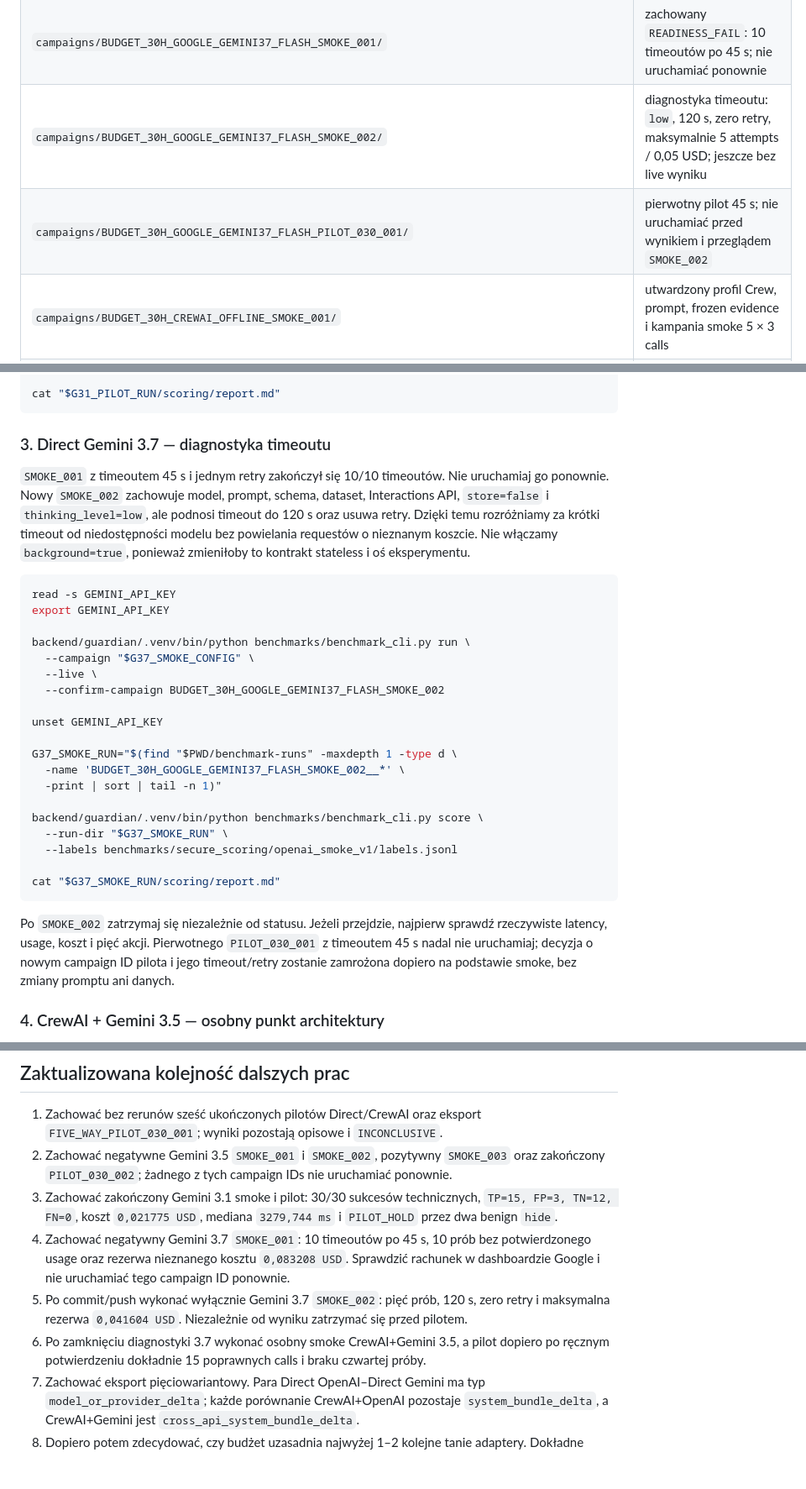
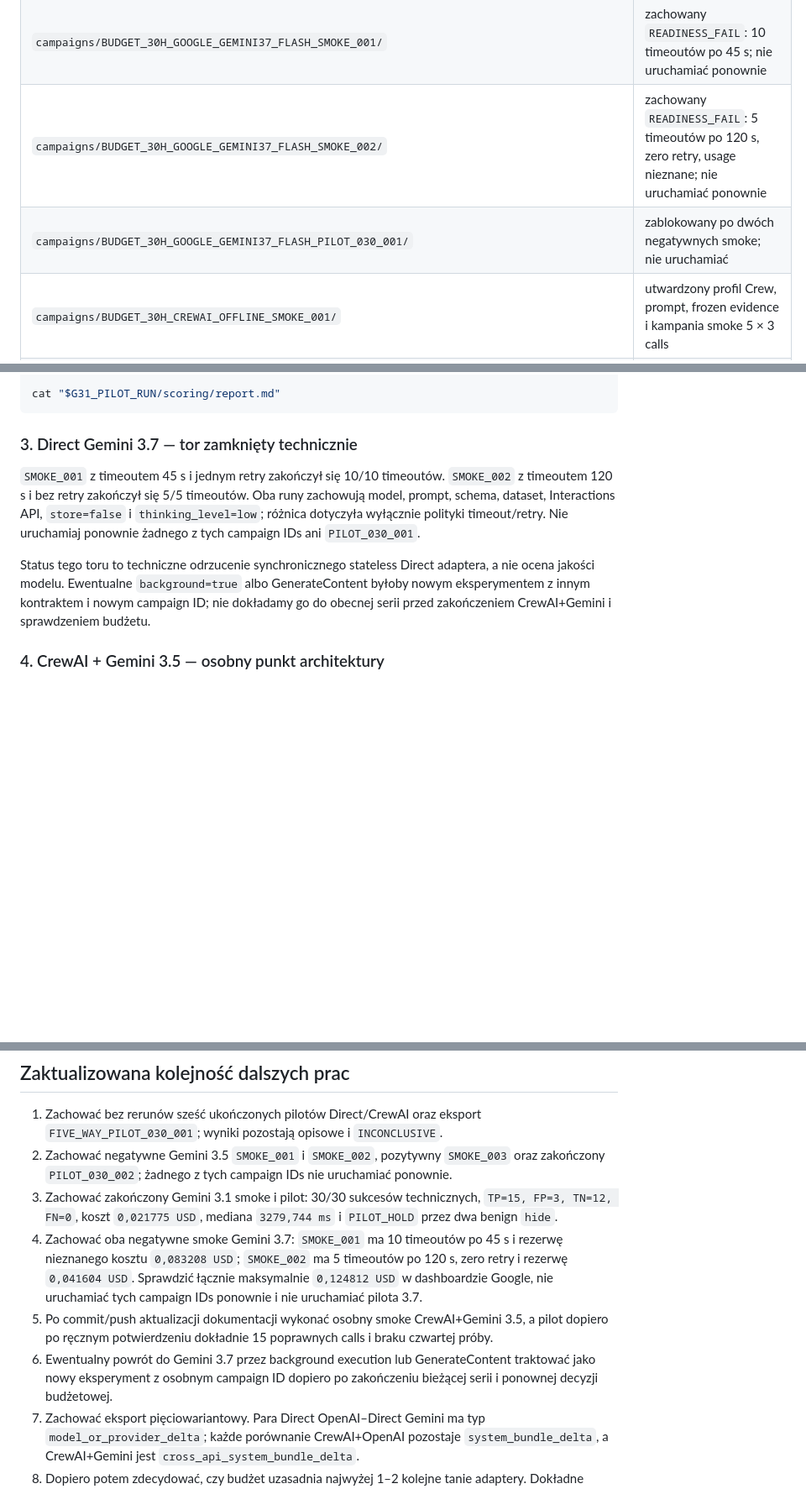
Before and after one commit to Krrio/phising-extension, a Markdown page: benchmarks/README.md, 3 parts joined by grey strips. Shown at 84% size. Drawn GitHub-style; blank space fills up the shorter version.

Commit message:
docs(benchmarks): close Gemini 3.7 timeout track

````diff
--- a/benchmarks/README.md
+++ b/benchmarks/README.md
@@ -89,8 +89,8 @@ Najważniejsze pliki:
 | `campaigns/BUDGET_30H_GOOGLE_GEMINI35_FLASH_LITE_PILOT_030_002/` | zakończony `PILOT_HOLD`: 30/30 sukcesów, ten sam zestaw i frozen assets, bez retry i błędów technicznych |
 | `campaigns/BUDGET_30H_GOOGLE_GEMINI31_FLASH_LITE_{SMOKE_001,PILOT_030_001}/` | zakończony Direct challenger: smoke `READINESS_PASS`, pilot 30/30 technicznie poprawny i `PILOT_HOLD` |
 | `campaigns/BUDGET_30H_GOOGLE_GEMINI37_FLASH_SMOKE_001/` | zachowany `READINESS_FAIL`: 10 timeoutów po 45 s; nie uruchamiać ponownie |
-| `campaigns/BUDGET_30H_GOOGLE_GEMINI37_FLASH_SMOKE_002/` | diagnostyka timeoutu: `low`, 120 s, zero retry, maksymalnie 5 attempts / 0,05 USD; jeszcze bez live wyniku |
-| `campaigns/BUDGET_30H_GOOGLE_GEMINI37_FLASH_PILOT_030_001/` | pierwotny pilot 45 s; nie uruchamiać przed wynikiem i przeglądem `SMOKE_002` |
+| `campaigns/BUDGET_30H_GOOGLE_GEMINI37_FLASH_SMOKE_002/` | zachowany `READINESS_FAIL`: 5 timeoutów po 120 s, zero retry, usage nieznane; nie uruchamiać ponownie |
+| `campaigns/BUDGET_30H_GOOGLE_GEMINI37_FLASH_PILOT_030_001/` | zablokowany po dwóch negatywnych smoke; nie uruchamiać |
 | `campaigns/BUDGET_30H_CREWAI_OFFLINE_SMOKE_001/` | utwardzony profil Crew, prompt, frozen evidence i kampania smoke 5 × 3 calls |
 | `campaigns/BUDGET_30H_CREWAI_OFFLINE_PILOT_030_001/` | ten sam zestaw 30 co Direct, limit 90 calls / 0,25 USD / 2 h |
 | `campaigns/BUDGET_30H_CREWAI_GOOGLE_GEMINI35_FLASH_LITE_OFFLINE_{SMOKE_001,PILOT_030_001}/` | przygotowany natywny CrewAI+Gemini: 15/90 calls, cap 0,10/0,50 USD; jeszcze bez live wyników |
@@ -582,33 +584,11 @@ backend/guardian/.venv/bin/python benchmarks/benchmark_cli.py score \
 cat "$G31_PILOT_RUN/scoring/report.md"
 ```
 
-### 3. Direct Gemini 3.7 — diagnostyka timeoutu
+### 3. Direct Gemini 3.7 — tor zamknięty technicznie
 
-`SMOKE_001` z timeoutem 45 s i jednym retry zakończył się 10/10 timeoutów. Nie uruchamiaj go ponownie. Nowy `SMOKE_002` zachowuje model, prompt, schema, dataset, Interactions API, `store=false` i `thinking_level=low`, ale podnosi timeout do 120 s oraz usuwa retry. Dzięki temu rozróżniamy za krótki timeout od niedostępności modelu bez powielania requestów o nieznanym koszcie. Nie włączamy `background=true`, ponieważ zmieniłoby to kontrakt stateless i oś eksperymentu.
+`SMOKE_001` z timeoutem 45 s i jednym retry zakończył się 10/10 timeoutów. `SMOKE_002` z timeoutem 120 s i bez retry zakończył się 5/5 timeoutów. Oba runy zachowują model, prompt, schema, dataset, Interactions API, `store=false` i `thinking_level=low`; różnica dotyczyła wyłącznie polityki timeout/retry. Nie uruchamiaj ponownie żadnego z tych campaign IDs ani `PILOT_030_001`.
 
-```bash
-read -s GEMINI_API_KEY
-export GEMINI_API_KEY
-
-backend/guardian/.venv/bin/python benchmarks/benchmark_cli.py run \
-  --campaign "$G37_SMOKE_CONFIG" \
-  --live \
-  --confirm-campaign BUDGET_30H_GOOGLE_GEMINI37_FLASH_SMOKE_002
-
-unset GEMINI_API_KEY
-
-G37_SMOKE_RUN="$(find "$PWD/benchmark-runs" -maxdepth 1 -type d \
-  -name 'BUDGET_30H_GOOGLE_GEMINI37_FLASH_SMOKE_002__*' \
-  -print | sort | tail -n 1)"
-
-backend/guardian/.venv/bin/python benchmarks/benchmark_cli.py score \
-  --run-dir "$G37_SMOKE_RUN" \
-  --labels benchmarks/secure_scoring/openai_smoke_v1/labels.jsonl
-
-cat "$G37_SMOKE_RUN/scoring/report.md"
-```
-
-Po `SMOKE_002` zatrzymaj się niezależnie od statusu. Jeżeli przejdzie, najpierw sprawdź rzeczywiste latency, usage, koszt i pięć akcji. Pierwotnego `PILOT_030_001` z timeoutem 45 s nadal nie uruchamiaj; decyzja o nowym campaign ID pilota i jego timeout/retry zostanie zamrożona dopiero na podstawie smoke, bez zmiany promptu ani danych.
+Status tego toru to techniczne odrzucenie synchronicznego stateless Direct adaptera, a nie ocena jakości modelu. Ewentualne `background=true` albo GenerateContent byłoby nowym eksperymentem z innym kontraktem i nowym campaign ID; nie dokładamy go do obecnej serii przed zakończeniem CrewAI+Gemini i sprawdzeniem budżetu.
 
 ### 4. CrewAI + Gemini 3.5 — osobny punkt architektury
 
@@ -743,9 +723,9 @@ Statusy końcowe:
 1. Zachować bez rerunów sześć ukończonych pilotów Direct/CrewAI oraz eksport `FIVE_WAY_PILOT_030_001`; wyniki pozostają opisowe i `INCONCLUSIVE`.
 2. Zachować negatywne Gemini 3.5 `SMOKE_001` i `SMOKE_002`, pozytywny `SMOKE_003` oraz zakończony `PILOT_030_002`; żadnego z tych campaign IDs nie uruchamiać ponownie.
 3. Zachować zakończony Gemini 3.1 smoke i pilot: 30/30 sukcesów technicznych, `TP=15, FP=3, TN=12, FN=0`, koszt `0,021775 USD`, mediana `3279,744 ms` i `PILOT_HOLD` przez dwa benign `hide`.
-4. Zachować negatywny Gemini 3.7 `SMOKE_001`: 10 timeoutów po 45 s, 10 prób bez potwierdzonego usage oraz rezerwa nieznanego kosztu `0,083208 USD`. Sprawdzić rachunek w dashboardzie Google i nie uruchamiać tego campaign ID ponownie.
-5. Po commit/push wykonać wyłącznie Gemini 3.7 `SMOKE_002`: pięć prób, 120 s, zero retry i maksymalna rezerwa `0,041604 USD`. Niezależnie od wyniku zatrzymać się przed pilotem.
-6. Po zamknięciu diagnostyki 3.7 wykonać osobny smoke CrewAI+Gemini 3.5, a pilot dopiero po ręcznym potwierdzeniu dokładnie 15 poprawnych calls i braku czwartej próby.
+4. Zachować oba negatywne smoke Gemini 3.7: `SMOKE_001` ma 10 timeoutów po 45 s i rezerwę nieznanego kosztu `0,083208 USD`; `SMOKE_002` ma 5 timeoutów po 120 s, zero retry i rezerwę `0,041604 USD`. Sprawdzić łącznie maksymalnie `0,124812 USD` w dashboardzie Google, nie uruchamiać tych campaign IDs ponownie i nie uruchamiać pilota 3.7.
+5. Po commit/push aktualizacji dokumentacji wykonać osobny smoke CrewAI+Gemini 3.5, a pilot dopiero po ręcznym potwierdzeniu dokładnie 15 poprawnych calls i braku czwartej próby.
+6. Ewentualny powrót do Gemini 3.7 przez background execution lub GenerateContent traktować jako nowy eksperyment z osobnym campaign ID dopiero po zakończeniu bieżącej serii i ponownej decyzji budżetowej.
 7. Zachować eksport pięciowariantowy. Para Direct OpenAI–Direct Gemini ma typ `model_or_provider_delta`; każde porównanie CrewAI+OpenAI pozostaje `system_bundle_delta`, a CrewAI+Gemini jest `cross_api_system_bundle_delta`.
 8. Dopiero potem zdecydować, czy budżet uzasadnia najwyżej 1–2 kolejne tanie adaptery. Dokładne modele, snapshoty i ceny ponownie zweryfikować przed zamrożeniem każdego campaign ID.
 9. Po screeningu wybrać najwyżej dwa warianty według prerejestrowanej polityki obejmującej przede wszystkim FN/recall i FPR, a dopiero potem koszt/latency. Zbudować nowy, niewidziany `binary_quality_v2` i wykonać blind confirmation `n=100` na finalistę. Nie zwiększać automatycznie do 200; druga setka jest dozwolona tylko jako wcześniej zaplanowane powtórzenie lub gdy przedział niepewności jest nadal decyzyjnie zbyt szeroki.
````
Also changed, not shown: other parts of benchmarks/README.md (+5 -3 lines).
